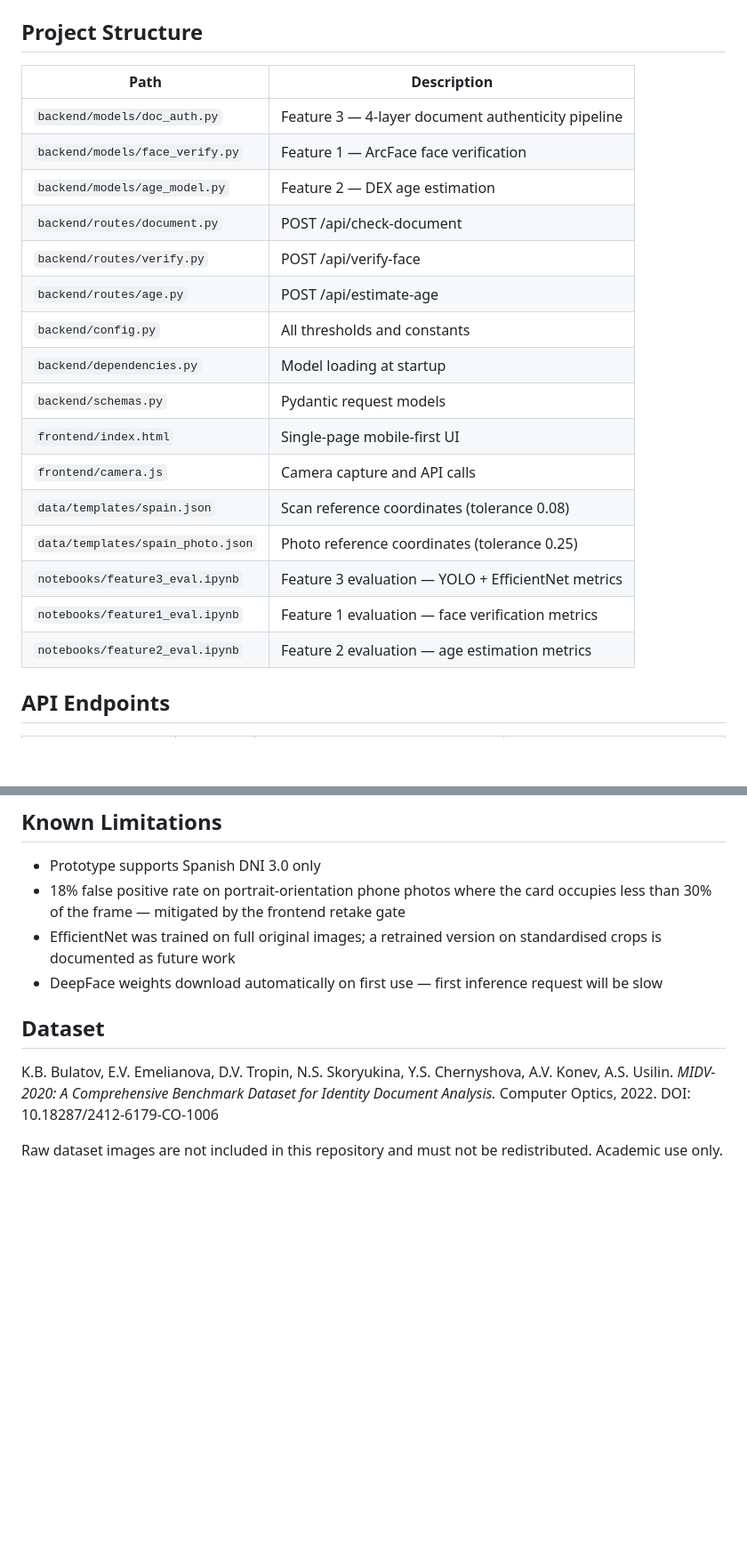
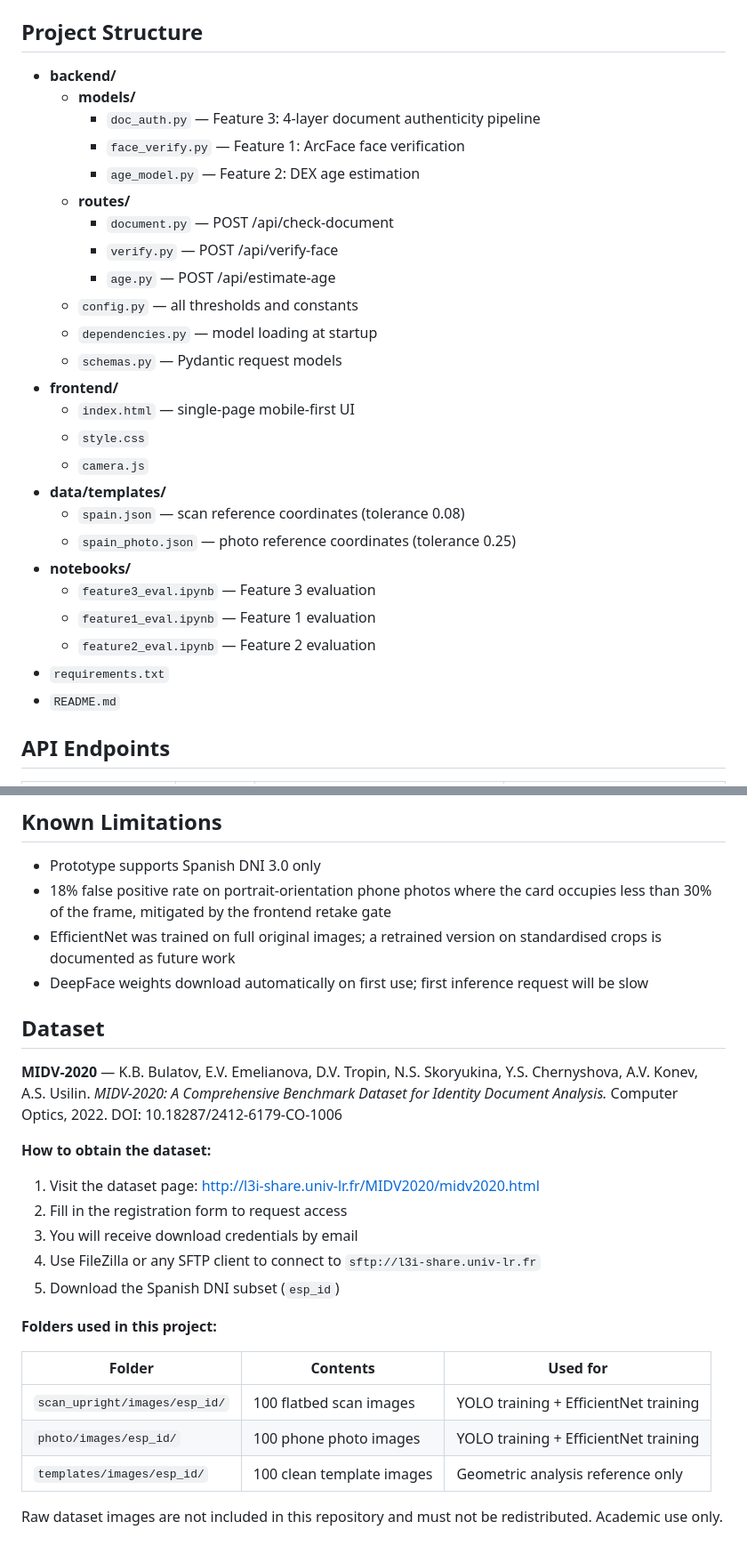
Before and after one commit to yarankd05/FakeID, a Markdown page: README.md, 2 parts joined by grey strips. Shown at 89% size. Drawn GitHub-style; blank space fills up the shorter version.

Commit message:
docs: fix README formatting

```diff
--- a/README.md
+++ b/README.md
@@ -67,24 +67,32 @@ To access from a phone on the same network, find your machine's local IP address
 
 ## Project Structure
 
-| Path | Description |
-|------|-------------|
-| `backend/models/doc_auth.py` | Feature 3 — 4-layer document authenticity pipeline |
-| `backend/models/face_verify.py` | Feature 1 — ArcFace face verification |
-| `backend/models/age_model.py` | Feature 2 — DEX age estimation |
-| `backend/routes/document.py` | POST /api/check-document |
-| `backend/routes/verify.py` | POST /api/verify-face |
-| `backend/routes/age.py` | POST /api/estimate-age |
-| `backend/config.py` | All thresholds and constants |
-| `backend/dependencies.py` | Model loading at startup |
-| `backend/schemas.py` | Pydantic request models |
-| `frontend/index.html` | Single-page mobile-first UI |
-| `frontend/camera.js` | Camera capture and API calls |
-| `data/templates/spain.json` | Scan reference coordinates (tolerance 0.08) |
-| `data/templates/spain_photo.json` | Photo reference coordinates (tolerance 0.25) |
-| `notebooks/feature3_eval.ipynb` | Feature 3 evaluation — YOLO + EfficientNet metrics |
-| `notebooks/feature1_eval.ipynb` | Feature 1 evaluation — face verification metrics |
-| `notebooks/feature2_eval.ipynb` | Feature 2 evaluation — age estimation metrics |
+- **backend/**
+  - **models/**
+    - `doc_auth.py` — Feature 3: 4-layer document authenticity pipeline
+    - `face_verify.py` — Feature 1: ArcFace face verification
+    - `age_model.py` — Feature 2: DEX age estimation
+  - **routes/**
+    - `document.py` — POST /api/check-document
+    - `verify.py` — POST /api/verify-face
+    - `age.py` — POST /api/estimate-age
+  - `config.py` — all thresholds and constants
+  - `dependencies.py` — model loading at startup
+  - `schemas.py` — Pydantic request models
+- **frontend/**
+  - `index.html` — single-page mobile-first UI
+  - `style.css`
+  - `camera.js`
+- **data/templates/**
+  - `spain.json` — scan reference coordinates (tolerance 0.08)
+  - `spain_photo.json` — photo reference coordinates (tolerance 0.25)
+- **notebooks/**
+  - `feature3_eval.ipynb` — Feature 3 evaluation
+  - `feature1_eval.ipynb` — Feature 1 evaluation
+  - `feature2_eval.ipynb` — Feature 2 evaluation
+- `requirements.txt`
+- `README.md`
+
 
 ## API Endpoints
 
@@ -131,14 +139,30 @@ Final verdict: `real` / `fake` / `suspicious`
 ## Known Limitations
 
 - Prototype supports Spanish DNI 3.0 only
-- 18% false positive rate on portrait-orientation phone photos where the card occupies less than 30% of the frame — mitigated by the frontend retake gate
+- 18% false positive rate on portrait-orientation phone photos where the card occupies less than 30% of the frame, mitigated by the frontend retake gate
 - EfficientNet was trained on full original images; a retrained version on standardised crops is documented as future work
-- DeepFace weights download automatically on first use — first inference request will be slow
+- DeepFace weights download automatically on first use; first inference request will be slow
 
 ## Dataset
 
-K.B. Bulatov, E.V. Emelianova, D.V. Tropin, N.S. Skoryukina, Y.S. Chernyshova, A.V. Konev, A.S. Usilin.
+**MIDV-2020** — K.B. Bulatov, E.V. Emelianova, D.V. Tropin, N.S. Skoryukina, Y.S. Chernyshova, A.V. Konev, A.S. Usilin.
 *MIDV-2020: A Comprehensive Benchmark Dataset for Identity Document Analysis.*
 Computer Optics, 2022. DOI: 10.18287/2412-6179-CO-1006
 
+**How to obtain the dataset:**
+
+1. Visit the dataset page: http://l3i-share.univ-lr.fr/MIDV2020/midv2020.html
+2. Fill in the registration form to request access
+3. You will receive download credentials by email
+4. Use FileZilla or any SFTP client to connect to `sftp://l3i-share.univ-lr.fr`
+5. Download the Spanish DNI subset (`esp_id`)
+
+**Folders used in this project:**
+
+| Folder | Contents | Used for |
+|--------|----------|----------|
+| `scan_upright/images/esp_id/` | 100 flatbed scan images | YOLO training + EfficientNet training |
+| `photo/images/esp_id/` | 100 phone photo images | YOLO training + EfficientNet training |
+| `templates/images/esp_id/` | 100 clean template images | Geometric analysis reference only |
+
 Raw dataset images are not included in this repository and must not be redistributed. Academic use only.
```
Also changed, not shown: other parts of README.md (+2 -2 lines).
